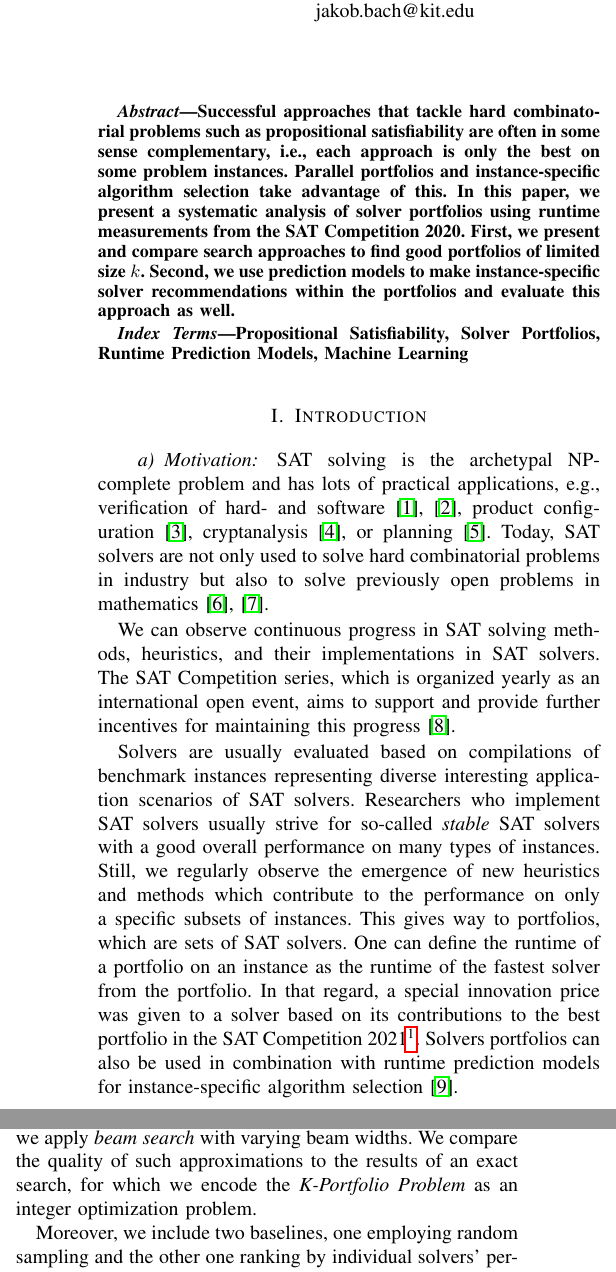
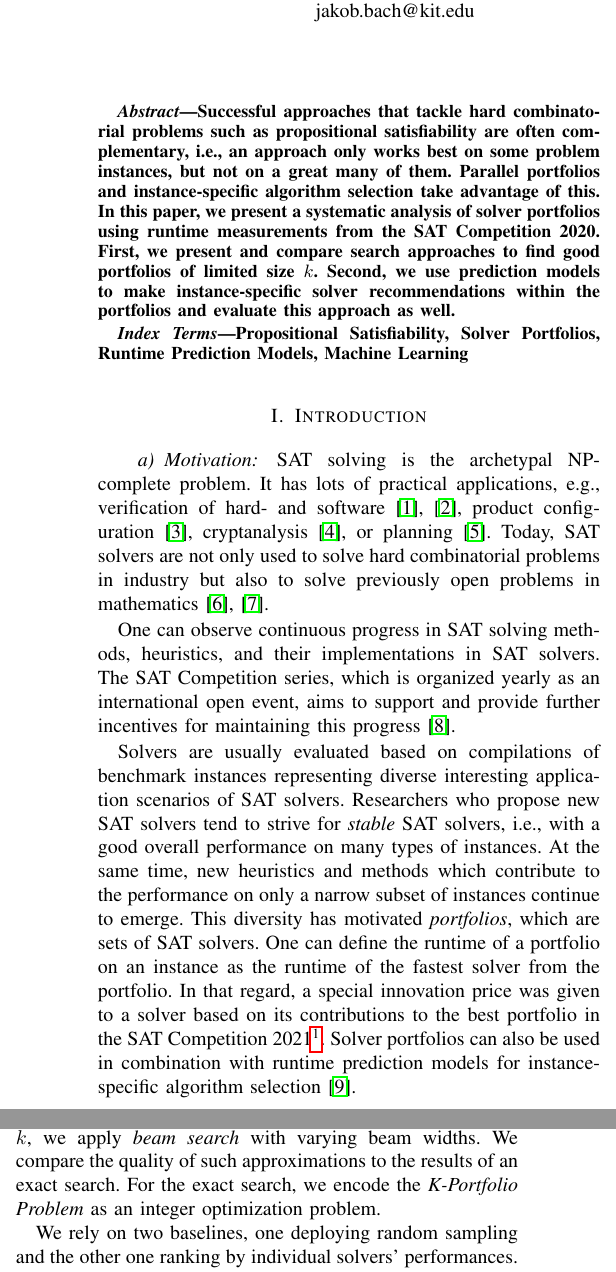
Before and after one commit to Jakob-Bach/Small-Portfolios, a LaTeX paper (text/small-portfolios.tex): two parts of the columns of page 1 of 8, joined at a grey line, cut so that both start at the same text. Compiled offline with pdfLaTeX; a missing font is replaced by an installed copy or a similar font; a LaTeX package or settings file that is missing is left out.

Commit message:
Update small-portfolios.tex
Ich habe die Einleitung gelesen. Meine erste Anmerkung ist, dass sie an ein paar Stellen eindringlicher sein müsste. Meine Kommentare haben ansonsten die übliche Form ("%KB:").

```diff
--- a/text/small-portfolios.tex
+++ b/text/small-portfolios.tex
@@ -41,11 +41,11 @@ markus.iser@kit.edu}
 \maketitle
 
 \begin{abstract}
-Successful approaches that tackle hard combinatorial problems such as propositional satisfiability are often in some sense complementary, i.e., each approach is only the best on some problem instances.
-Parallel portfolios and instance-specific algorithm selection take advantage of this.
-In this paper, we present a systematic analysis of solver portfolios using runtime measurements from the SAT~Competition~2020.
+Successful approaches that tackle hard combinatorial problems such as propositional satisfiability are often complementary, i.e., an approach only works best on some problem instances, but not on a great many of them.
+Parallel portfolios and instance-specific algorithm selection take advantage of this. %KB: 'take advantage' ist vielleicht zu positiv, ich hätte hier eher erwartet "versuchen, das auszubügeln" oder so. Der Satz liest sich auch, als sei das Problem jetzt gelöst.
+In this paper, we present a systematic analysis of solver portfolios using runtime measurements from the SAT~Competition~2020. %KB: Warum? Es fehlt ein motivierender Satz.
 First, we present and compare search approaches to find good portfolios of limited size $k$.
-Second, we use prediction models to make instance-specific solver recommendations within the portfolios and evaluate this approach as well.
+Second, we use prediction models to make instance-specific solver recommendations within the portfolios and evaluate this approach as well. %KB: Es fehlt eine abschließende Aussage, dass das ganz gut funktioniert.
 \end{abstract}
 
 \begin{IEEEkeywords}
@@ -57,33 +57,38 @@ Propositional Satisfiability, Solver Portfolios, Runtime Prediction Models, Mach
 
 \paragraph{Motivation}
 
-SAT solving is the archetypal NP-complete problem and has lots of practical applications, e.g., verification of hard- and software~\cite{Kaufmann:2021:Amulet,Buning:2020:QPRVerify}, product configuration~\cite{Janota:2014:Configuration}, cryptanalysis~\cite{Nejati:2020:CDCLCrypto}, or planning~\cite{Schreiber:2021:Lilotane}.
+SAT solving is the archetypal NP-complete problem. It has lots of practical applications, e.g., verification of hard- and software~\cite{Kaufmann:2021:Amulet,Buning:2020:QPRVerify}, product configuration~\cite{Janota:2014:Configuration}, cryptanalysis~\cite{Nejati:2020:CDCLCrypto}, or planning~\cite{Schreiber:2021:Lilotane}.
 Today, SAT solvers are not only used to solve hard combinatorial problems in industry but also to solve previously open problems in mathematics~\cite{Heule:2016:Pyth,Heule:2018:Schur}.
 
-We can observe continuous progress in SAT solving methods, heuristics, and their implementations in SAT solvers.
-The SAT Competition series, which is organized yearly as an international open event, aims to support and provide further incentives for maintaining this progress~\cite{balyo2020proceedings}.
+One can observe continuous progress in SAT solving methods, heuristics, and their implementations in SAT solvers.
+The SAT Competition series, which is organized yearly as an international open event, aims to support and provide further incentives for maintaining this progress~\cite{balyo2020proceedings}. %KB: Ich halte den Satz hier für unpassend. Es sollte rein inhaltlich argumentiert werden.
 
 Solvers are usually evaluated based on compilations of benchmark instances representing diverse interesting application scenarios of SAT solvers.
-Researchers who implement SAT solvers usually strive for so-called \emph{stable} SAT solvers with a good overall performance on many types of instances.
-Still, we regularly observe the emergence of new heuristics and methods which contribute to the performance on only a specific subsets of instances.
-This gives way to portfolios, which are sets of SAT solvers.
-One can define the runtime of a portfolio on an instance as the runtime of the fastest solver from the portfolio.
-In that regard, a special innovation price was given to a solver based on its contributions to the best portfolio in the SAT Competition 2021\footnote{\url{https://satcompetition.github.io/2021/}}.
-Solvers portfolios can also be used in combination with runtime prediction models for instance-specific algorithm selection~\cite{xu2008satzilla}.
+Researchers who propose new SAT solvers tend to strive for \emph{stable} SAT solvers, i.e., with a good overall performance on many types of instances.
+At the same time, new heuristics and methods which contribute to the performance on only a narrow subset of instances continue to emerge.
+This diversity has motivated \emph{portfolios}, which are sets of SAT solvers.
+One can define the runtime of a portfolio on an instance as the runtime of the fastest solver from the portfolio. %KB: Vielleicht "It is common and plausible to define the runtime ..."
+In that regard, a special innovation price was given to a solver based on its contributions to the best portfolio in the SAT Competition 2021\footnote{\url{https://satcompetition.github.io/2021/}}. %KB: Das ist auch keine inhaltliche Aussage, ich würde Derartiges weglassen. Es entsteht auch der Eindruck, dass Portfolios reif, etabliert usw. seien. Das passt aber nicht zu Ihrem Pitch.
+Solver portfolios can also be used in combination with runtime prediction models for instance-specific algorithm selection~\cite{xu2008satzilla}. %KB: Wieso brauche ich dafür Portfolios? Diese Art Vorhersage kann ich vermutlich mit kleinem Aufwand für viele (fast alle) Solver machen, oder nicht? Und dann weiter: Könnte ich nicht, basierend auf diesen Vorhersagen, 'on the fly' ein Portfolio für ein bestimmtes Problem zusammenstellen?
+%KB: Anscheinend funktioniert das noch nicht optimal, sonst würden Sie es in der Studie nicht aufgreifen. Hier sollte gesagt werden, was also unklar ist, und warum es wichtig ist, das zu klären.
+%KB: Hier fehlt ein Satz, dass das Konzept zwar im Raum steht, dass aber nicht genügend darüber bekannt ist, wie Portfolios also wirken (in quantitativer Hinsicht). (Ist doch so, oder? Sonst bedürfte es Ihrer Studie ja nicht.)
 
 \paragraph{Problem Statement}
 
 In this paper, we study $k$-portfolios of SAT solvers, i.e., portfolios composed of $k$ SAT solvers.
-In particular, we analyze the impact of the portfolio size $k$ on the portfolio performance.
-We want to find out whether portfolios with just a few solvers are already sufficient to achieve a good solving performance.
+In particular, we analyze the impact of the portfolio size $k$ on portfolio performance.
+We want to find out whether portfolios with just a few solvers are already sufficient to achieve a good solving performance. %KB: Hier sollte die Reihenfolge der Aussagen vertauscht sein. Zuerst das hier sagen, dann das, was gemacht wird.
+%KB: Hier fehlt mir auch etwas Eindringlichkeit. Warum ist es wichtig, darüber Bescheid zu wissen, wie das k sich auswirkt?
+%KB: Gibt es noch weitere Antworten, die die Studie gibt? Das würde ich hier dann als Frage(n) formulieren. Nur diese eine Frage wirkt ein bisschen mickrig.
+%KB: So, wie es derzeit geschrieben ist, entsteht ein bisschen der Eindruck, dass die Studie in ihrer Durchführung höchst einfach war. Ein paar Sätze, mit welchen Schwierigkeiten Sie zu kämpfen hatten, würden sich hier gut machen, denke ich.
 
 \paragraph{Contributions}
 
 We empirically analyze the performance of $k$-portfolios on runtime data for 48 solvers and 400 instances from the SAT~Competition~2020.
 In our experiments, we compare possible portfolio sizes $k \in \{1, \dots, 48\}$.
-For approximate determination of optimal portfolios with size $k$, we apply \emph{beam search} with varying beam widths.
-We compare the quality of such approximations to the results of an exact search, for which we encode the \emph{K-Portfolio Problem} as an integer optimization problem.
+For approximate determination of optimal portfolios with size $k$, we apply \emph{beam search} with varying beam widths. %KB: Was bedeutet 'optimal portfolio' eigentlich? Bitte explizit sagen.
+We compare the quality of such approximations to the results of an exact search. For the exact search, we encode the \emph{K-Portfolio Problem} as an integer optimization problem.
 
-Moreover, we include two baselines, one employing random sampling and the other one ranking by individual solvers' performances.
-We analyze three variants of the \emph{K-Portfolio Problem}, based on different transformations of solver runtimes.
-For evaluation, we consider both the theoretically optimal performance of portfolios as well as the performance if a prediction model makes instance-specific solver recommendations.
+We rely on two baselines, one deploying random sampling and the other one ranking by individual solvers' performances. %KB: Die zweite Baseline habe ich hier nicht verstanden.
+We analyze three variants of the \emph{K-Portfolio Problem}, based on different transformations of solver runtimes. %KB: Weiß jeder, was hier gemeint ist? (Ich nicht. Bin aber auch kein Experte.)
+For the evaluation, we consider both the theoretically optimal performance of portfolios %KB: Was soll das 'theoretically' hier?
```
Also changed, not shown: text/small-portfolios.tex (7 more changed lines).
